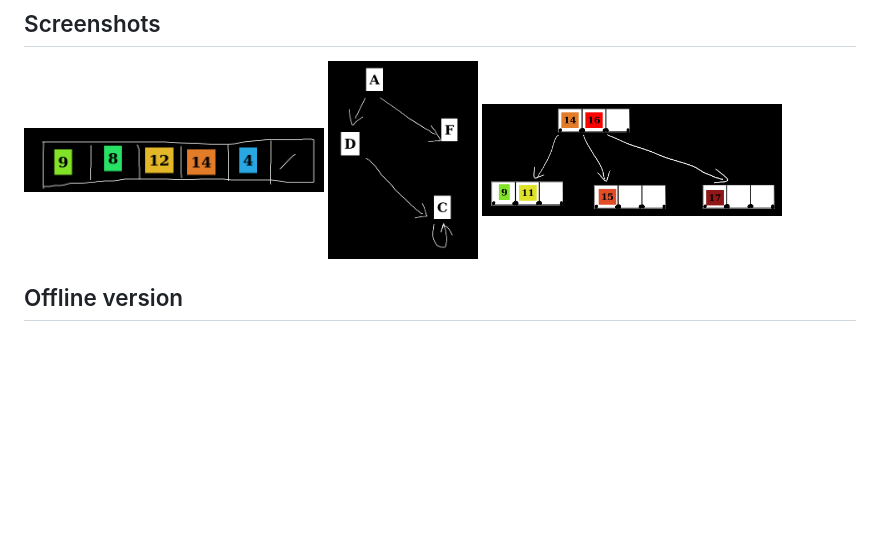
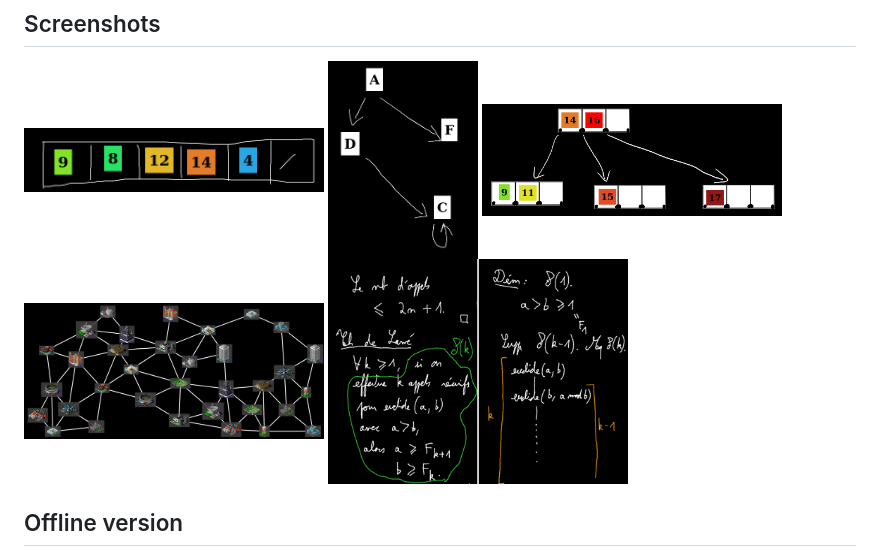
Before and after one commit to tableaunoir/tableaunoir, a Markdown page: README.md, the part around the change. Drawn GitHub-style; pictures changed too: img/euclide.png (added); blank space fills up the shorter version.

Commit message:
euclide

```diff
--- a/README.md
+++ b/README.md
@@ -29,6 +29,8 @@ You can teach online by sharing the screen with Discord, Zoom, Teams, etc.
 ## Screenshots
 
 <img src="./img/screenshot.png" alt="screenshot" width="300"/> <img src="./img/screenshot2.png" alt="screenshot" width="150"/> <img src="./img/screenshot3.png" alt="screenshot" width="300"/>
+<img src="./img/simcitygraph.png" alt="screenshot" width="300"/>
+<img src="./img/euclide.png" alt="screenshot" width="300"/>
 
 
 
```
